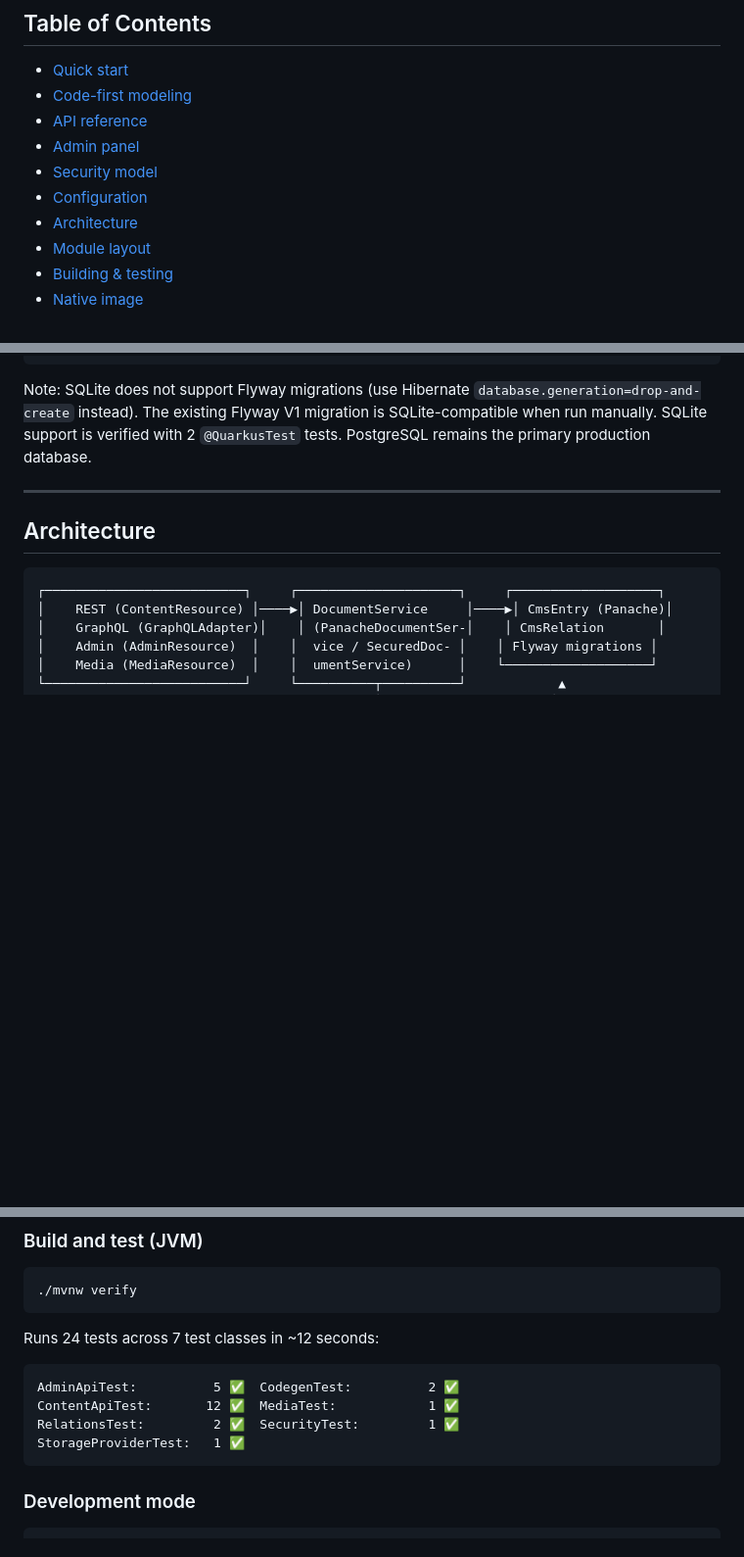
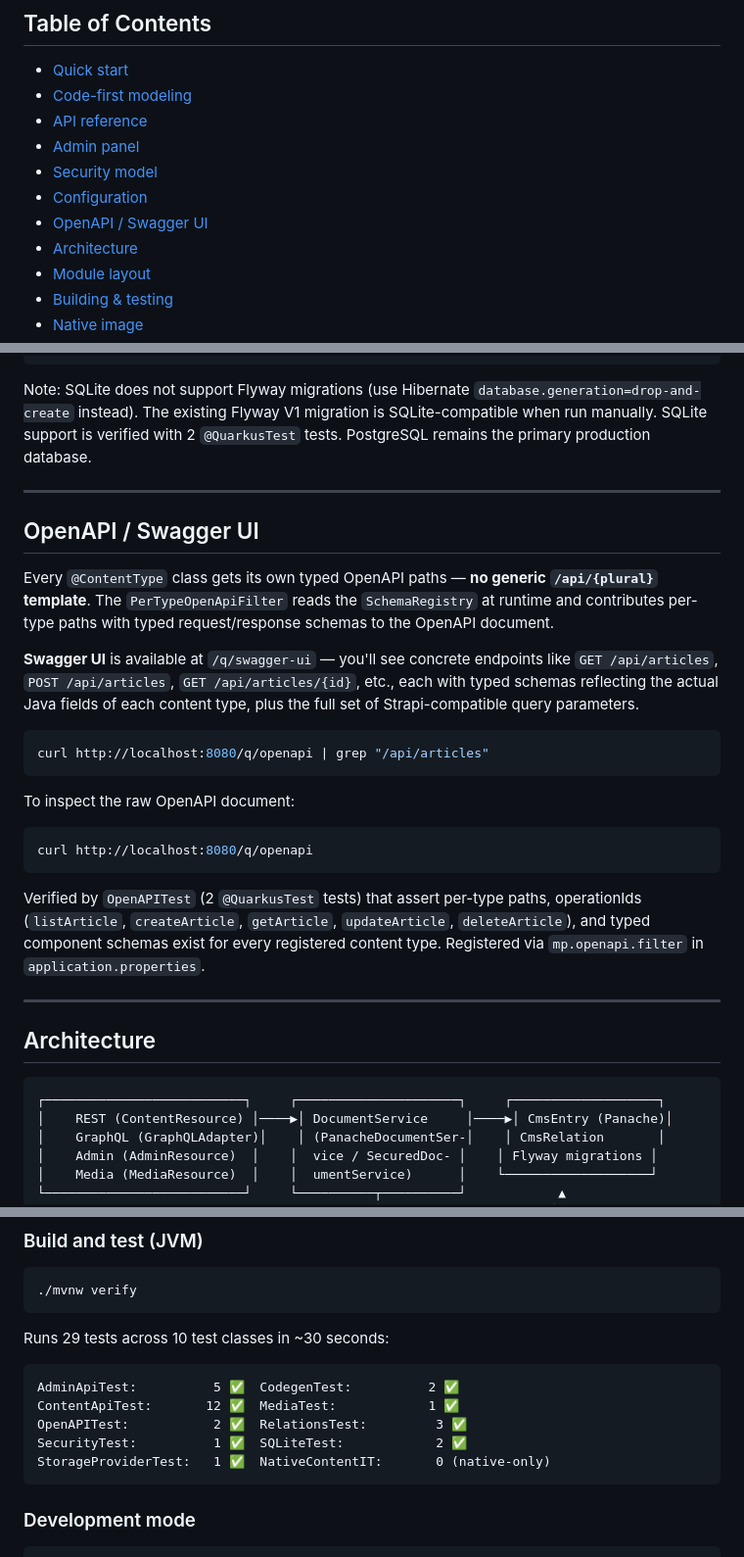
Before and after one commit to vietnghi/quarkus-cms, a Markdown page: README.md, 3 parts joined by grey strips. Shown at 98% size. Drawn GitHub-style; blank space fills up the shorter version.

Commit message:
docs: update README with OpenAPI/Swagger UI section, test counts, OpenAPITest
- New OpenAPI / Swagger UI section explaining per-type paths
- Updated test count: 29 tests across 10 test classes
- Added OpenAPITest, SQLiteTest, NativeContentIT to test matrix
- Linked in table of contents

````diff
--- a/README.md
+++ b/README.md
@@ -26,6 +26,7 @@ quarkus create app com.acme:my-cms
 - [Admin panel](#admin-panel)
 - [Security model](#security-model)
 - [Configuration](#configuration)
+- [OpenAPI / Swagger UI](#openapi--swagger-ui)
 - [Architecture](#architecture)
 - [Module layout](#module-layout)
 - [Building & testing](#building--testing)
@@ -325,6 +326,34 @@ Note: SQLite does not support Flyway migrations (use Hibernate `database.generat
 
 ---
 
+## OpenAPI / Swagger UI
+
+Every `@ContentType` class gets its own typed OpenAPI paths — **no generic `/api/{plural}` template**.
+The `PerTypeOpenApiFilter` reads the `SchemaRegistry` at runtime and contributes per-type paths
+with typed request/response schemas to the OpenAPI document.
+
+**Swagger UI** is available at `/q/swagger-ui` — you'll see concrete endpoints like
+`GET /api/articles`, `POST /api/articles`, `GET /api/articles/{id}`, etc., each with
+typed schemas reflecting the actual Java fields of each content type, plus the full
+set of Strapi-compatible query parameters.
+
+```bash
+curl http://localhost:8080/q/openapi | grep "/api/articles"
+```
+
+To inspect the raw OpenAPI document:
+
+```bash
+curl http://localhost:8080/q/openapi
+```
+
+Verified by `OpenAPITest` (2 `@QuarkusTest` tests) that assert per-type paths,
+operationIds (`listArticle`, `createArticle`, `getArticle`, `updateArticle`, `deleteArticle`),
+and typed component schemas exist for every registered content type. Registered via
+`mp.openapi.filter` in `application.properties`.
+
+---
+
 ## Architecture
 
 ```
@@ -393,13 +422,14 @@ quarkus-cms-parent/
 ./mvnw verify
 ```
 
-Runs 24 tests across 7 test classes in ~12 seconds:
+Runs 29 tests across 10 test classes in ~30 seconds:
 
 ```
 AdminApiTest:          5 ✅  CodegenTest:          2 ✅
 ContentApiTest:       12 ✅  MediaTest:            1 ✅
-RelationsTest:         2 ✅  SecurityTest:         1 ✅
-StorageProviderTest:   1 ✅
+OpenAPITest:           2 ✅  RelationsTest:         3 ✅
+SecurityTest:          1 ✅  SQLiteTest:            2 ✅
+StorageProviderTest:   1 ✅  NativeContentIT:       0 (native-only)
 ```
 
 ### Development mode
````
